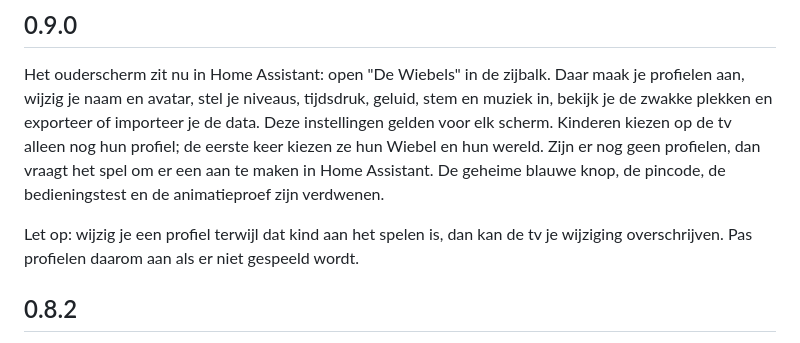
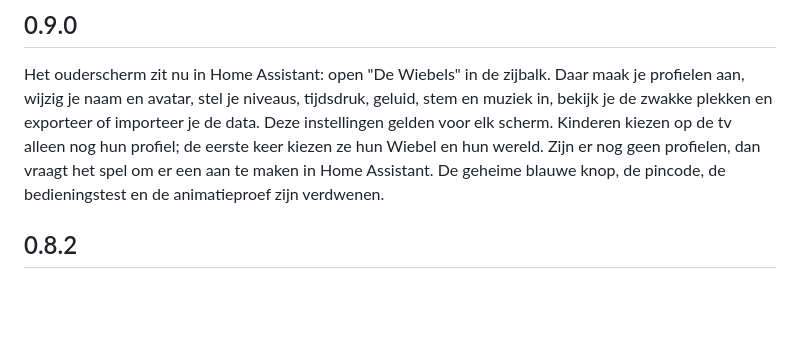
Before and after one commit to nessinot/de-wiebels, a Markdown page: de-wiebels/CHANGELOG.md, the part around the change. Rendered like a GitHub page; blank space fills up the shorter version.

Commit message:
Waarschuwing uit de changelog van 0.9.0
Co-Authored-By: Claude Opus 5.5 <noreply@anthropic.com>

```diff
--- a/de-wiebels/CHANGELOG.md
+++ b/de-wiebels/CHANGELOG.md
@@ -3,8 +3,6 @@
 ## 0.9.0
 
 Het ouderscherm zit nu in Home Assistant: open "De Wiebels" in de zijbalk. Daar maak je profielen aan, wijzig je naam en avatar, stel je niveaus, tijdsdruk, geluid, stem en muziek in, bekijk je de zwakke plekken en exporteer of importeer je de data. Deze instellingen gelden voor elk scherm. Kinderen kiezen op de tv alleen nog hun profiel; de eerste keer kiezen ze hun Wiebel en hun wereld. Zijn er nog geen profielen, dan vraagt het spel om er een aan te maken in Home Assistant. De geheime blauwe knop, de pincode, de bedieningstest en de animatieproef zijn verdwenen.
-
-Let op: wijzig je een profiel terwijl dat kind aan het spelen is, dan kan de tv je wijziging overschrijven. Pas profielen daarom aan als er niet gespeeld wordt.
 
 ## 0.8.2
 
```
